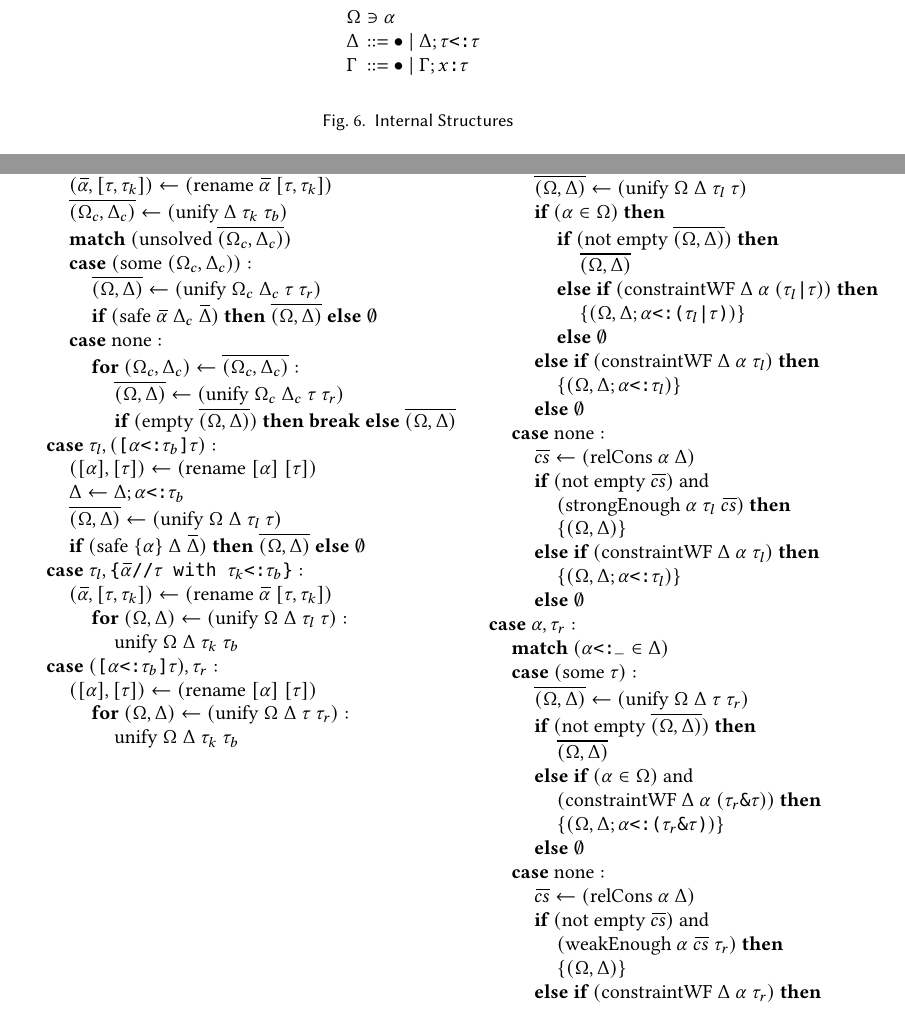
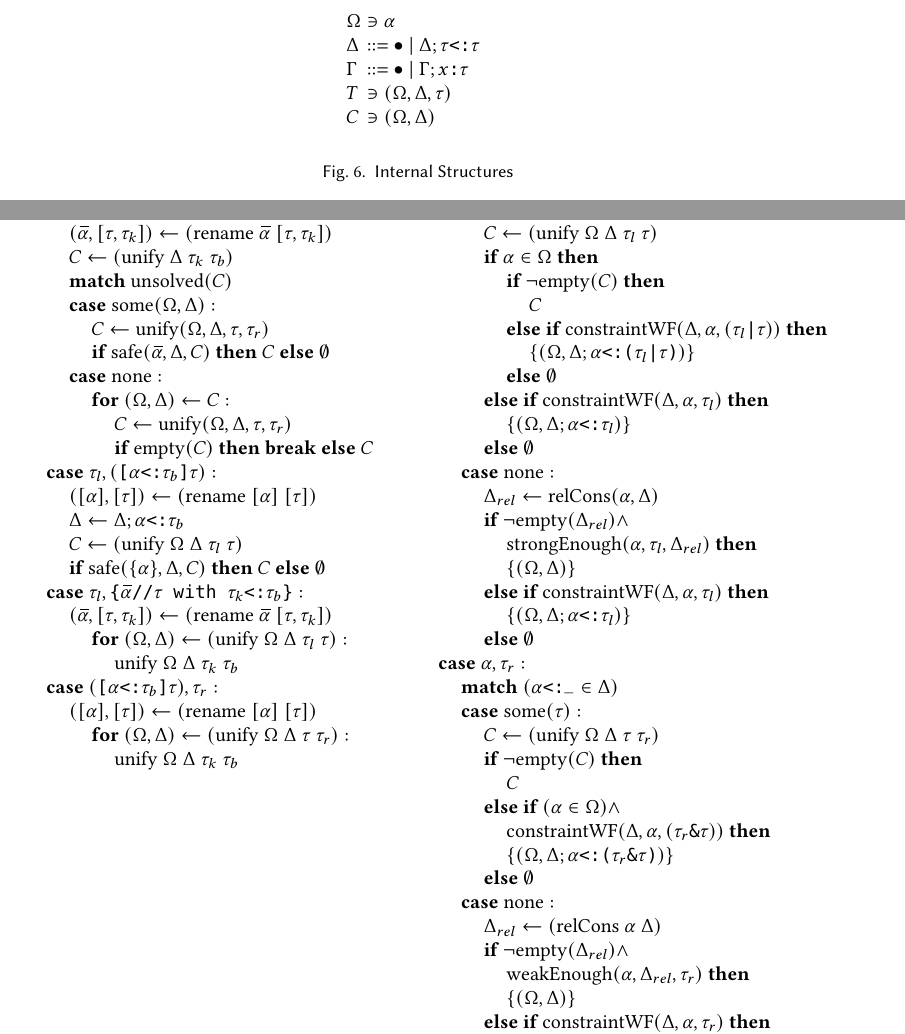
Before and after one commit to resin-studio/slim, a LaTeX paper (paper/relationaltypes.tex): two parts of pages 8 and 10 of 11, joined at a grey line, cut so that both start at the same text. Compiled offline with pdfLaTeX.

Commit message:
simplify notation in paper

```diff
--- a/paper/relationaltypes.tex
+++ b/paper/relationaltypes.tex
@@ -787,6 +787,13 @@ the possible values of the argument.
     \ |\
     \Gamma; \code{$x$:$\tau$}
   \end{array}
+  \\
+  T
+  &{} \owns (\Omega, \Delta, \tau)
+  \\
+  C
+  &{} \owns (\Omega, \Delta)
+  \\
 \end{array}
 \]
 
@@ -1014,25 +1021,25 @@ the possible values of the argument.
     \\
     \I\I (\widebar{\alpha}, [\tau, \tau_k]) \leftarrow (\F{rename } \widebar{\alpha}\ [\tau, \tau_k])
     \\
-    \I\I \widebar{(\Omega_c, \Delta_c)} \leftarrow (\F{unify}\ \Delta\ \tau_k\ \tau_b)
+    \I\I C \leftarrow (\F{unify}\ \Delta\ \tau_k\ \tau_b)
     \\
-    \I\I \B{match } (\F{unsolved } \widebar{(\Omega_c, \Delta_c)})
+    \I\I \B{match } \F{unsolved}(C)
     \\
-    \I\I \B{case } (\F{some } (\Omega_c, \Delta_c)) :
+    \I\I \B{case } \F{some}(\Omega, \Delta) :
     \\
-    \I\I\I \widebar{(\Omega, \Delta)} \leftarrow (\F{unify}\ \Omega_c\ \Delta_c\ \tau\ \tau_r)
+    \I\I\I C \leftarrow \F{unify}(\Omega, \Delta, \tau, \tau_r)
     \\
-    \I\I\I \B{if } (\F{safe } \widebar{\alpha}\ \Delta_c\ \widebar{\Delta}) \B{ then }
-    \widebar{(\Omega, \Delta)} \B{ else } \emptyset
+    \I\I\I \B{if } \F{safe}(\widebar{\alpha}, \Delta, C) \B{ then }
+    C \B{ else } \emptyset
     \\
     \I\I \B{case } \F{none} :
     \\
-    \I\I\I \B{for } (\Omega_c, \Delta_c) \leftarrow \widebar{(\Omega_c, \Delta_c)}:
+    \I\I\I \B{for } (\Omega, \Delta) \leftarrow C:
     \\
-    \I\I\I\I \widebar{(\Omega, \Delta)} \leftarrow (\F{unify}\ \Omega_c\ \Delta_c\ \tau\ \tau_r)
+    \I\I\I\I C \leftarrow \F{unify}(\Omega, \Delta, \tau, \tau_r)
     \\
-    \I\I\I\I \B{if } (\F{empty } \widebar{(\Omega, \Delta)}) \B{ then }
-    \B{break} \B{ else } \widebar{(\Omega, \Delta)}
+    \I\I\I\I \B{if } \F{empty}(C) \B{ then }
+    \B{break} \B{ else } C
 
     \\
 
@@ -1043,9 +1050,9 @@ the possible values of the argument.
     \\
     \I\I \Delta \leftarrow \Delta;\code{$\alpha$<:$\tau_b$}
     \\
-    \I\I \widebar{(\Omega, \Delta)} \leftarrow (\F{unify } \Omega\ \Delta\ \tau_l\ \tau)
+    \I\I C \leftarrow (\F{unify } \Omega\ \Delta\ \tau_l\ \tau)
     \\
-    \I\I \B{if } (\F{safe } \{\alpha\}\ \Delta\ \widebar{\Delta}) \B{ then } \widebar{(\Omega, \Delta)} \B{ else } \emptyset
+    \I\I \B{if } \F{safe}(\{\alpha\}, \Delta, C) \B{ then } C \B{ else } \emptyset
 
     \\
 
@@ -1080,21 +1087,21 @@ the possible values of the argument.
     \\
     \I\I \B{case } (\F{some } \tau) :
     \\
-    \I\I\I \widebar{(\Omega, \Delta)} \leftarrow (\F{unify } \Omega\ \Delta\ \tau_l\ \tau)
+    \I\I\I C \leftarrow (\F{unify } \Omega\ \Delta\ \tau_l\ \tau)
     \\
-    \I\I\I \B{if } (\alpha \in \Omega) \B{ then }
+    \I\I\I \B{if } \alpha \in \Omega \B{ then }
     \\
-    \I\I\I\I \B{if } (\F{not } \F{empty } \widebar{(\Omega, \Delta)}) \B{ then }
+    \I\I\I\I \B{if } \neg \F{empty}(C) \B{ then }
     \\
-    \I\I\I\I\I \widebar{(\Omega, \Delta)}
+    \I\I\I\I\I C
     \\
-    \I\I\I\I \B{else if } (\F{constraintWF } \Delta\ \alpha\ (\code{$\tau_l$|$\tau$})) \B{ then }
+    \I\I\I\I \B{else if } \F{constraintWF}(\Delta, \alpha, (\code{$\tau_l$|$\tau$})) \B{ then }
     \\
     \I\I\I\I\I \{(\Omega, \Delta;\code{$\alpha$<:($\tau_l$|$\tau$)})\}
     \\
     \I\I\I\I \B{else } \emptyset
     \\
-    \I\I\I \B{else if } (\F{constraintWF } \Delta\ \alpha\ \tau_l) \B{ then }
+    \I\I\I \B{else if } \F{constraintWF}(\Delta, \alpha, \tau_l) \B{ then }
     \\
     \I\I\I\I \{(\Omega, \Delta;\code{$\alpha$<:$\tau_l$})\}
     \\
@@ -1102,15 +1109,15 @@ the possible values of the argument.
     \\
     \I\I \B{case } \F{none} :
     \\
-    \I\I\I \widebar{cs} \leftarrow (\F{relCons } \alpha\ \Delta)
+    \I\I\I \Delta_{rel} \leftarrow \F{relCons}(\alpha, \Delta)
     \\
-    \I\I\I \B{if } (\F{not } \F{empty } \widebar{cs}) \F{ and }
+    \I\I\I \B{if } \neg \F{empty}(\Delta_{rel}) \wedge
     \\
-    \I\I\I\I (\F{strongEnough } \alpha\ \tau_l\ \widebar{cs}) \B{ then }
+    \I\I\I\I \F{strongEnough}(\alpha, \tau_l, \Delta_{rel}) \B{ then }
     \\
     \I\I\I\I \{(\Omega, \Delta)\}
     \\
-    \I\I\I \B{else if } (\F{constraintWF } \Delta\ \alpha\ \tau_l) \B{ then }
+    \I\I\I \B{else if } \F{constraintWF}(\Delta, \alpha, \tau_l) \B{ then }
     \\
     \I\I\I\I \{(\Omega, \Delta;\code{$\alpha$<:$\tau_l$})\}
     \\
@@ -1123,17 +1130,17 @@ the possible values of the argument.
     \\
     \I\I \B{match } (\code{$\alpha$<:\_} \in \Delta)
     \\
-    \I\I \B{case } (\F{some } \tau) :
+    \I\I \B{case } \F{some}(\tau) :
     \\
-    \I\I\I \widebar{(\Omega, \Delta)} \leftarrow (\F{unify } \Omega\ \Delta\ \tau\ \tau_r)
+    \I\I\I C \leftarrow (\F{unify } \Omega\ \Delta\ \tau\ \tau_r)
     \\
-    \I\I\I \B{if } (\F{not } \F{empty } \widebar{(\Omega, \Delta)}) \B{ then }
+    \I\I\I \B{if } \neg \F{empty}(C) \B{ then }
     \\
-    \I\I\I\I \widebar{(\Omega, \Delta)}
+    \I\I\I\I C
     \\
-    \I\I\I \B{else if } (\alpha \in \Omega) \F{ and }
+    \I\I\I \B{else if } (\alpha \in \Omega) \wedge
     \\
-    \I\I\I\I (\F{constraintWF } \Delta\ \alpha\ (\code{$\tau_r$\&$\tau$})) \B{ then }
+    \I\I\I\I \F{constraintWF}(\Delta, \alpha, (\code{$\tau_r$\&$\tau$})) \B{ then }
     \\
     \I\I\I\I \{(\Omega, \Delta;\code{$\alpha$<:($\tau_r$\&$\tau$)})\}
     \\
@@ -1141,15 +1148,15 @@ the possible values of the argument.
     \\
     \I\I \B{case } \F{none} :
     \\
-    \I\I\I \widebar{cs} \leftarrow (\F{relCons } \alpha\ \Delta)
+    \I\I\I \Delta_{rel} \leftarrow (\F{relCons } \alpha\ \Delta)
     \\
-    \I\I\I \B{if } (\F{not } \F{empty } \widebar{cs}) \F{ and }
+    \I\I\I \B{if } \neg \F{empty}(\Delta_{rel}) \wedge
     \\
-    \I\I\I\I (\F{weakEnough } \alpha\ \widebar{cs}\ \tau_r) \B{ then }
+    \I\I\I\I \F{weakEnough}(\alpha, \Delta_{rel}, \tau_r) \B{ then }
     \\
     \I\I\I\I \{(\Omega, \Delta)\}
     \\
-    \I\I\I \B{else if } (\F{constraintWF } \Delta\ \alpha\ \tau_r) \B{ then }
+    \I\I\I \B{else if } \F{constraintWF}(\Delta, \alpha, \tau_r) \B{ then }
     \\
     \I\I\I\I \{(\Omega, \Delta;\code{$\alpha$<:$\tau_r$})\}
     \\
```
Also changed, not shown: paper/relationaltypes.tex (38 more changed lines).
